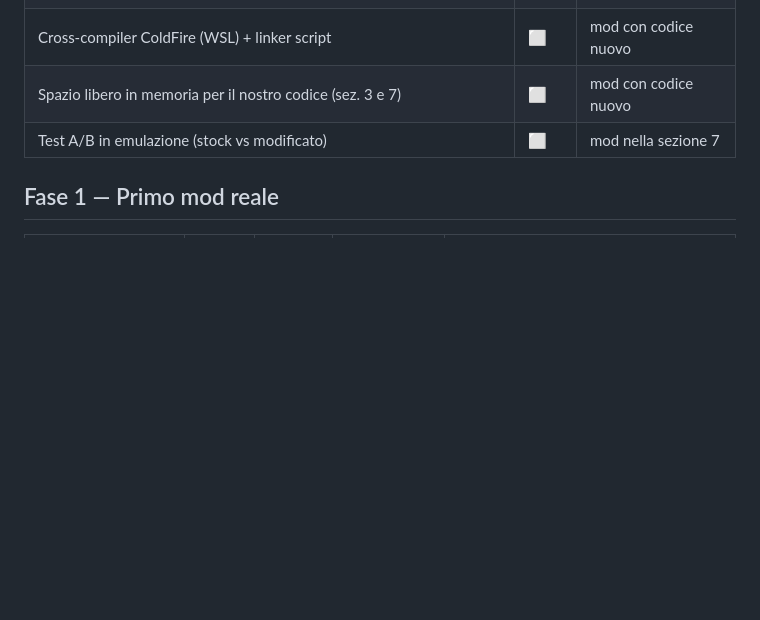
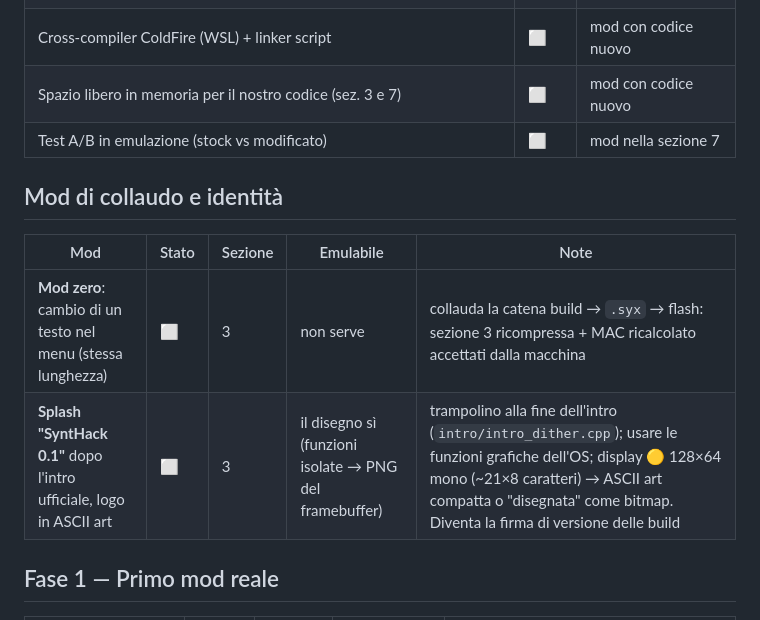
Before and after one commit to Angelo-politek/Synthack-OS, a Markdown page: docs/roadmap.md, the part around the change. Rendered like a GitHub page; blank space fills up the shorter version.

Commit message:
roadmap: mod zero (collaudo catena) e splash SyntHack 0.1

```diff
--- a/docs/roadmap.md
+++ b/docs/roadmap.md
@@ -31,6 +31,13 @@ delle voci su CPU #2). 🟡 = ipotesi da verificare.
 | Cross-compiler ColdFire (WSL) + linker script | ⬜ | mod con codice nuovo |
 | Spazio libero in memoria per il nostro codice (sez. 3 e 7) | ⬜ | mod con codice nuovo |
 | Test A/B in emulazione (stock vs modificato) | ⬜ | mod nella sezione 7 |
+
+## Mod di collaudo e identità
+
+| Mod | Stato | Sezione | Emulabile | Note |
+|---|---|---|---|---|
+| **Mod zero**: cambio di un testo nel menu (stessa lunghezza) | ⬜ | 3 | non serve | collauda la catena build → `.syx` → flash: sezione 3 ricompressa + MAC ricalcolato accettati dalla macchina |
+| **Splash "SyntHack 0.1"** dopo l'intro ufficiale, logo in ASCII art | ⬜ | 3 | il disegno sì (funzioni isolate → PNG del framebuffer) | trampolino alla fine dell'intro (`intro/intro_dither.cpp`); usare le funzioni grafiche dell'OS; display 🟡 128×64 mono (~21×8 caratteri) → ASCII art compatta o "disegnata" come bitmap. Diventa la firma di versione delle build |
 
 ## Fase 1 — Primo mod reale
 
```
